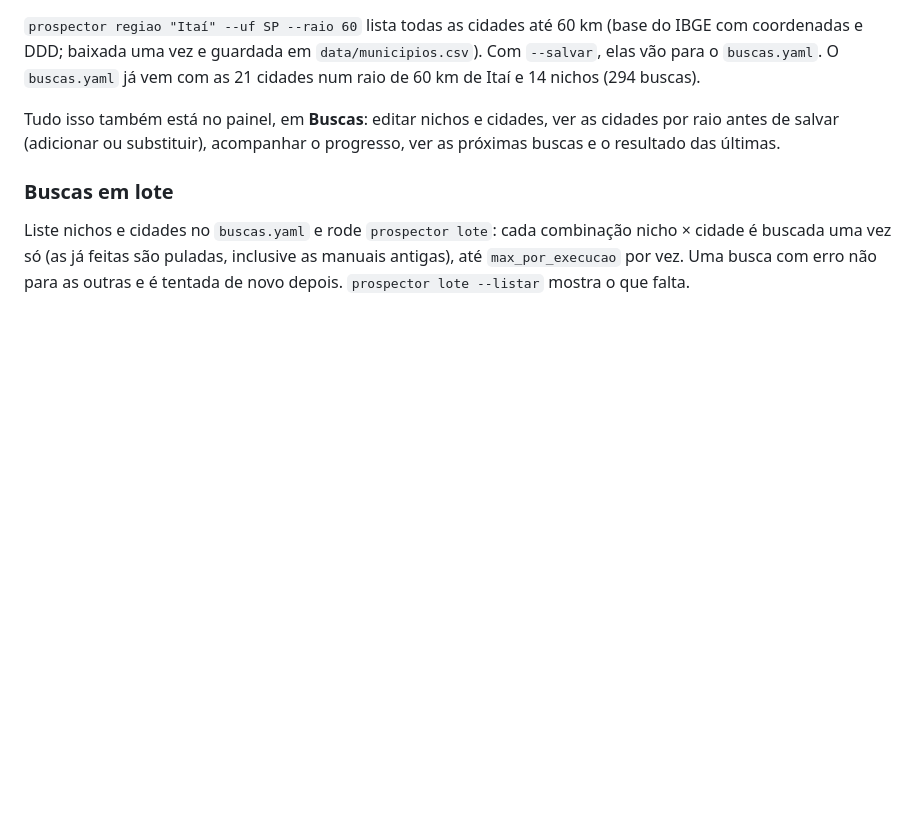
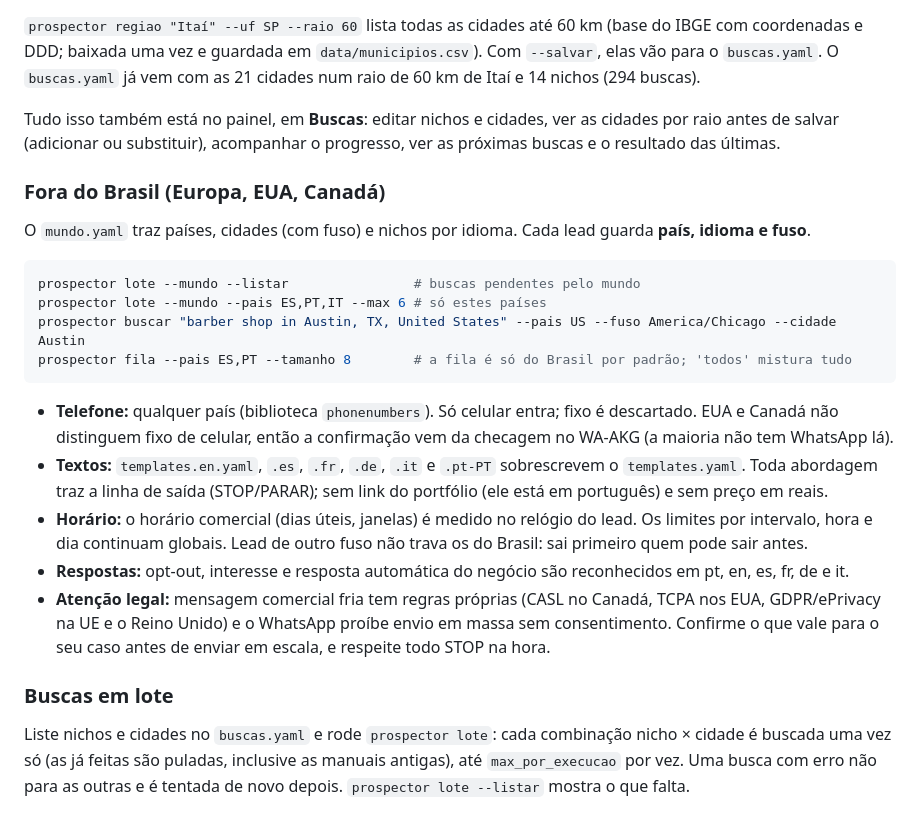
Before and after one commit to blackxzin/prospector, a Markdown page: README.md, the part around the change. Rendered like a GitHub page; blank space fills up the shorter version.

Commit message:
docs: seção sobre buscas e envio fora do Brasil

````diff
--- a/README.md
+++ b/README.md
@@ -171,6 +171,28 @@ Antes de um lead entrar na fila da 1ª mensagem, o prospector busca "nome + cida
 
 Tudo isso também está no painel, em **Buscas**: editar nichos e cidades, ver as cidades por raio antes de salvar (adicionar ou substituir), acompanhar o progresso, ver as próximas buscas e o resultado das últimas.
 
+### Fora do Brasil (Europa, EUA, Canadá)
+
+O `mundo.yaml` traz países, cidades (com fuso) e nichos por idioma. Cada lead guarda **país, idioma e fuso**.
+
+```bash
+prospector lote --mundo --listar                # buscas pendentes pelo mundo
+prospector lote --mundo --pais ES,PT,IT --max 6 # só estes países
+prospector buscar "barber shop in Austin, TX, United States" --pais US --fuso America/Chicago --cidade Austin
+prospector fila --pais ES,PT --tamanho 8        # a fila é só do Brasil por padrão; 'todos' mistura tudo
+```
+
+- **Telefone:** qualquer país (biblioteca `phonenumbers`). Só celular entra; fixo é descartado. EUA e Canadá não
+  distinguem fixo de celular, então a confirmação vem da checagem no WA-AKG (a maioria não tem WhatsApp lá).
+- **Textos:** `templates.en.yaml`, `.es`, `.fr`, `.de`, `.it` e `.pt-PT` sobrescrevem o `templates.yaml`. Toda abordagem
+  traz a linha de saída (STOP/PARAR); sem link do portfólio (ele está em português) e sem preço em reais.
+- **Horário:** o horário comercial (dias úteis, janelas) é medido no relógio do lead. Os limites por intervalo,
+  hora e dia continuam globais. Lead de outro fuso não trava os do Brasil: sai primeiro quem pode sair antes.
+- **Respostas:** opt-out, interesse e resposta automática do negócio são reconhecidos em pt, en, es, fr, de e it.
+- **Atenção legal:** mensagem comercial fria tem regras próprias (CASL no Canadá, TCPA nos EUA, GDPR/ePrivacy na UE e
+  o Reino Unido) e o WhatsApp proíbe envio em massa sem consentimento. Confirme o que vale para o seu caso antes de
+  enviar em escala, e respeite todo STOP na hora.
+
 ### Buscas em lote
 
 Liste nichos e cidades no `buscas.yaml` e rode `prospector lote`: cada combinação nicho × cidade é buscada uma vez só (as já feitas são puladas, inclusive as manuais antigas), até `max_por_execucao` por vez. Uma busca com erro não para as outras e é tentada de novo depois. `prospector lote --listar` mostra o que falta.
````
